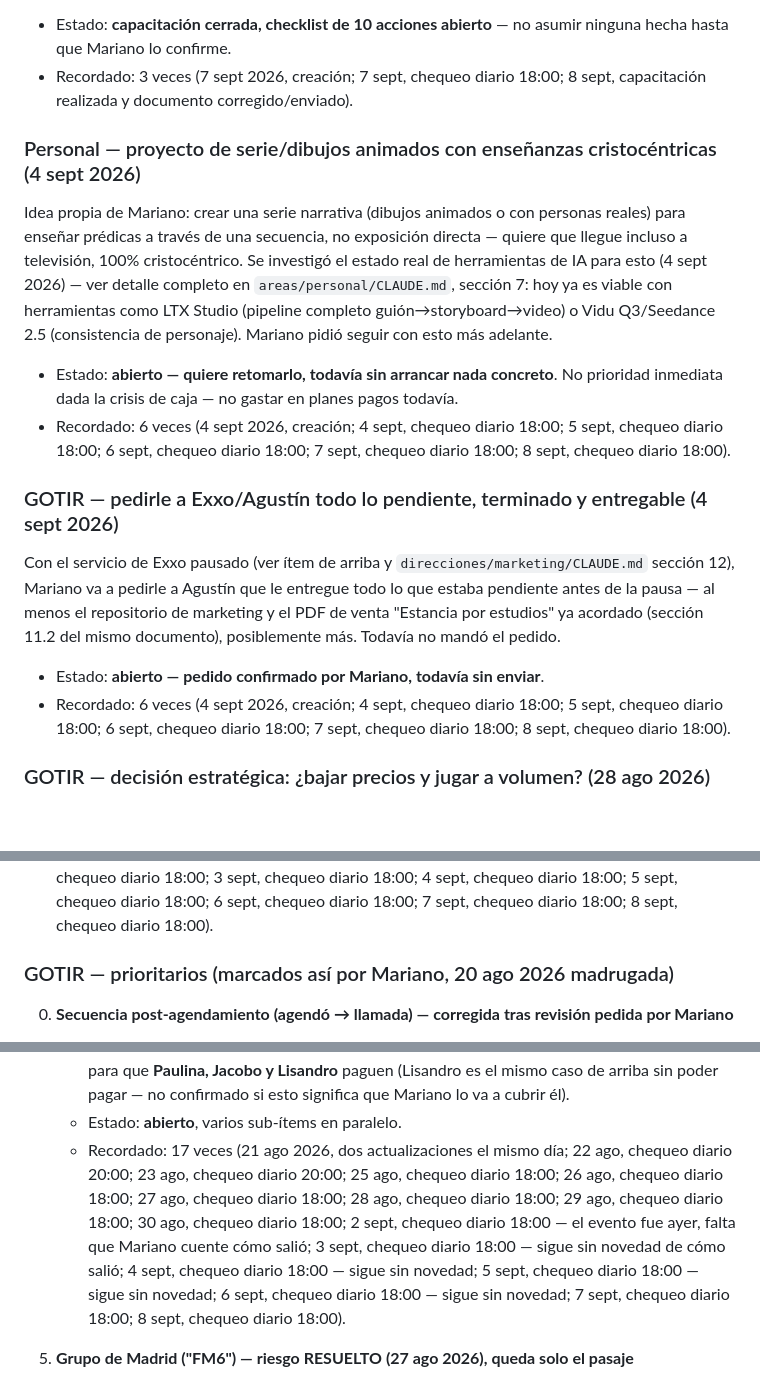
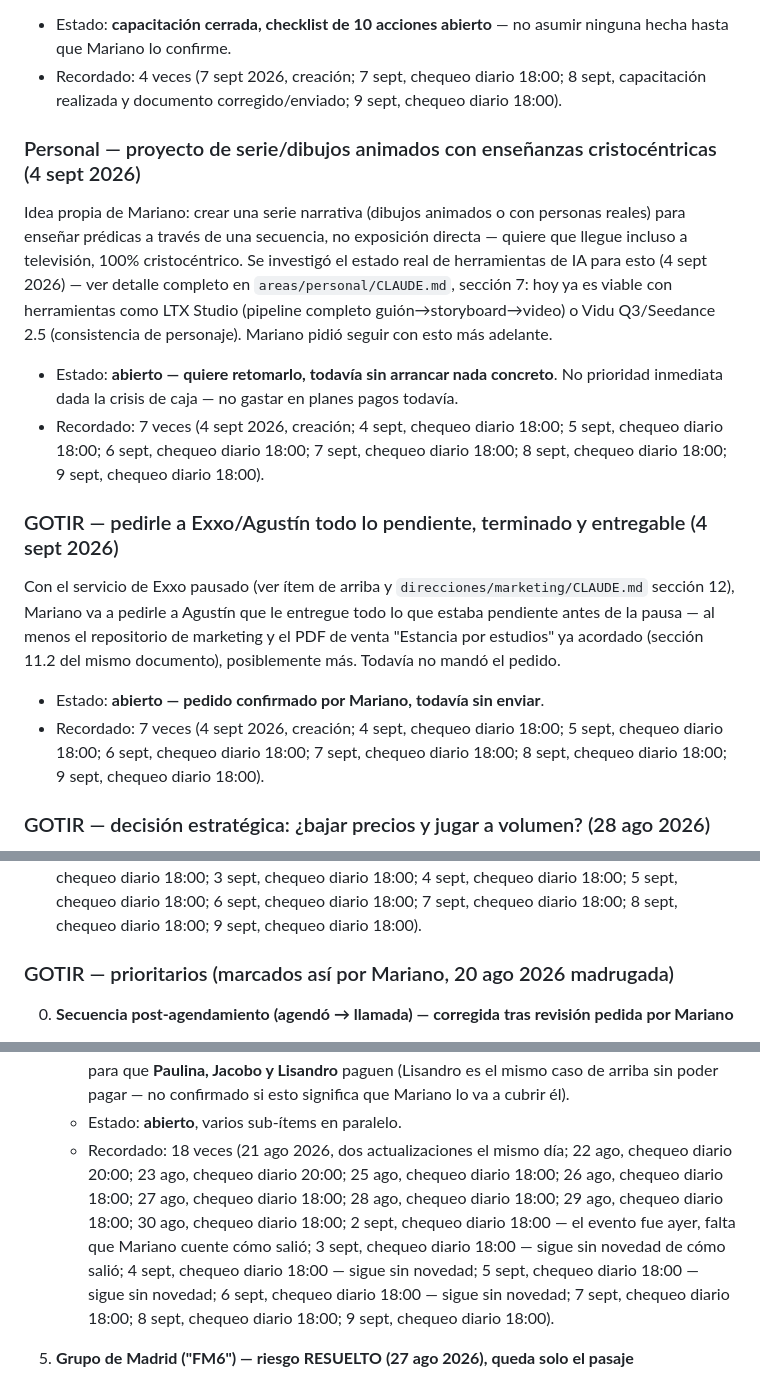
Before and after one commit to infogotir-cyber/ui-ux-skill, a Markdown page: mariano-os/pendientes-activos.md, 3 parts joined by grey strips. Drawn GitHub-style; blank space fills up the shorter version.

Commit message:
Bump contador Recordado — chequeo diario 18:00 (9 sept 2026)
Co-Authored-By: Claude Sonnet 5 <noreply@anthropic.com>
Claude-Session: https://claude.ai/code/session_01Bow5YbwaecCKiNhDR9vvNU

```diff
--- a/mariano-os/pendientes-activos.md
+++ b/mariano-os/pendientes-activos.md
@@ -128,8 +128,8 @@ Paola/Mariano, no de este sistema, salvo compartir el documento):
 
 - Estado: **capacitación cerrada, checklist de 10 acciones abierto** — no asumir ninguna hecha hasta
   que Mariano lo confirme.
-- Recordado: 3 veces (7 sept 2026, creación; 7 sept, chequeo diario 18:00; 8 sept, capacitación
-  realizada y documento corregido/enviado).
+- Recordado: 4 veces (7 sept 2026, creación; 7 sept, chequeo diario 18:00; 8 sept, capacitación
+  realizada y documento corregido/enviado; 9 sept, chequeo diario 18:00).
 
 ### Personal — proyecto de serie/dibujos animados con enseñanzas cristocéntricas (4 sept 2026)
 
@@ -142,8 +142,9 @@ herramientas como LTX Studio (pipeline completo guión→storyboard→video) o V
 
 - Estado: **abierto — quiere retomarlo, todavía sin arrancar nada concreto**. No prioridad
   inmediata dada la crisis de caja — no gastar en planes pagos todavía.
-- Recordado: 6 veces (4 sept 2026, creación; 4 sept, chequeo diario 18:00; 5 sept, chequeo diario
-  18:00; 6 sept, chequeo diario 18:00; 7 sept, chequeo diario 18:00; 8 sept, chequeo diario 18:00).
+- Recordado: 7 veces (4 sept 2026, creación; 4 sept, chequeo diario 18:00; 5 sept, chequeo diario
+  18:00; 6 sept, chequeo diario 18:00; 7 sept, chequeo diario 18:00; 8 sept, chequeo diario 18:00;
+  9 sept, chequeo diario 18:00).
 
 ### GOTIR — pedirle a Exxo/Agustín todo lo pendiente, terminado y entregable (4 sept 2026)
 
@@ -153,8 +154,9 @@ Con el servicio de Exxo pausado (ver ítem de arriba y `direcciones/marketing/CL
 (sección 11.2 del mismo documento), posiblemente más. Todavía no mandó el pedido.
 
 - Estado: **abierto — pedido confirmado por Mariano, todavía sin enviar**.
-- Recordado: 6 veces (4 sept 2026, creación; 4 sept, chequeo diario 18:00; 5 sept, chequeo diario
-  18:00; 6 sept, chequeo diario 18:00; 7 sept, chequeo diario 18:00; 8 sept, chequeo diario 18:00).
+- Recordado: 7 veces (4 sept 2026, creación; 4 sept, chequeo diario 18:00; 5 sept, chequeo diario
+  18:00; 6 sept, chequeo diario 18:00; 7 sept, chequeo diario 18:00; 8 sept, chequeo diario 18:00;
+  9 sept, chequeo diario 18:00).
 
 ### GOTIR — decisión estratégica: ¿bajar precios y jugar a volumen? (28 ago 2026)
 
@@ -460,6 +465,7 @@ en GHL hoy, cerrando el pendiente que quedaba abierto desde el 17-18 ago (ver
   diario 18:00; 29 ago, chequeo diario 18:00; 30 ago, chequeo diario 18:00; 2 sept, chequeo diario
   18:00; 3 sept, chequeo diario 18:00; 4 sept, chequeo diario 18:00; 5 sept, chequeo diario 18:00;
-  6 sept, chequeo diario 18:00; 7 sept, chequeo diario 18:00; 8 sept, chequeo diario 18:00).
+  6 sept, chequeo diario 18:00; 7 sept, chequeo diario 18:00; 8 sept, chequeo diario 18:00; 9 sept,
+  chequeo diario 18:00).
 
 ### GOTIR — prioritarios (marcados así por Mariano, 20 ago 2026 madrugada)
 
@@ -746,14 +754,14 @@ detalle de a quién se le preguntó cada uno en `areas/ministerio/CLAUDE.md`.
      que **Paulina, Jacobo y Lisandro** paguen (Lisandro es el mismo caso de arriba sin poder
      pagar — no confirmado si esto significa que Mariano lo va a cubrir él).
    - Estado: **abierto**, varios sub-ítems en paralelo.
-   - Recordado: 17 veces (21 ago 2026, dos actualizaciones el mismo día; 22 ago, chequeo diario
+   - Recordado: 18 veces (21 ago 2026, dos actualizaciones el mismo día; 22 ago, chequeo diario
      20:00; 23 ago, chequeo diario 20:00; 25 ago, chequeo diario 18:00; 26 ago, chequeo diario
      18:00; 27 ago, chequeo diario 18:00; 28 ago, chequeo diario 18:00; 29 ago, chequeo diario
      18:00; 30 ago, chequeo diario 18:00; 2 sept, chequeo diario 18:00 — el evento fue ayer, falta
      que Mariano cuente cómo salió; 3 sept, chequeo diario 18:00 — sigue sin novedad de cómo salió;
      4 sept, chequeo diario 18:00 — sigue sin novedad; 5 sept, chequeo diario 18:00 — sigue sin
      novedad; 6 sept, chequeo diario 18:00 — sigue sin novedad; 7 sept, chequeo diario 18:00;
-     8 sept, chequeo diario 18:00).
+     8 sept, chequeo diario 18:00; 9 sept, chequeo diario 18:00).
 
 5. **Grupo de Madrid ("FM6") — riesgo RESUELTO (27 ago 2026), queda solo el pasaje**
    - **Resuelto**: Marianne y Yorlenny sí van al Lanzamiento (5 sept 2026) — se activan como líderes
```
Also changed, not shown: other parts of mariano-os/pendientes-activos.md (+49 -43 lines).
